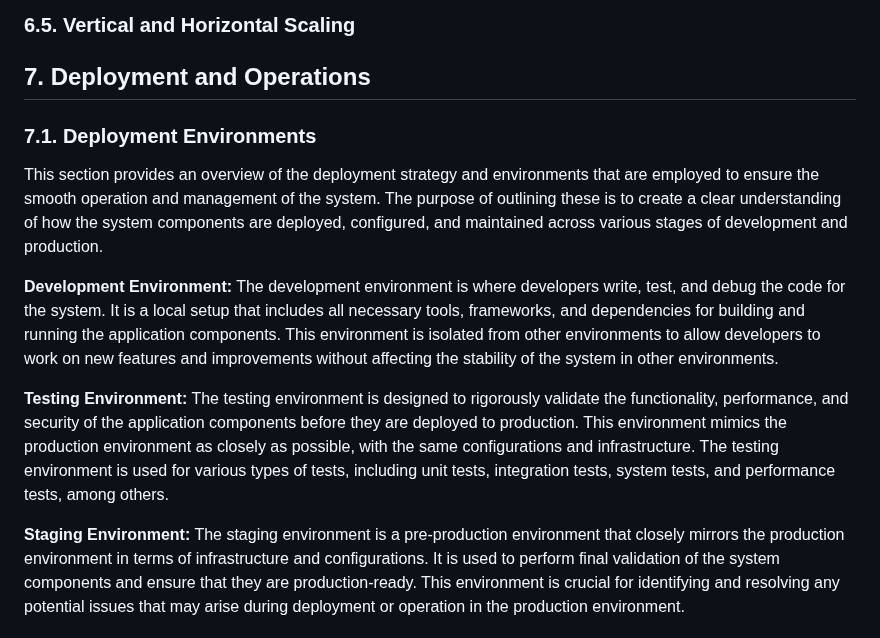
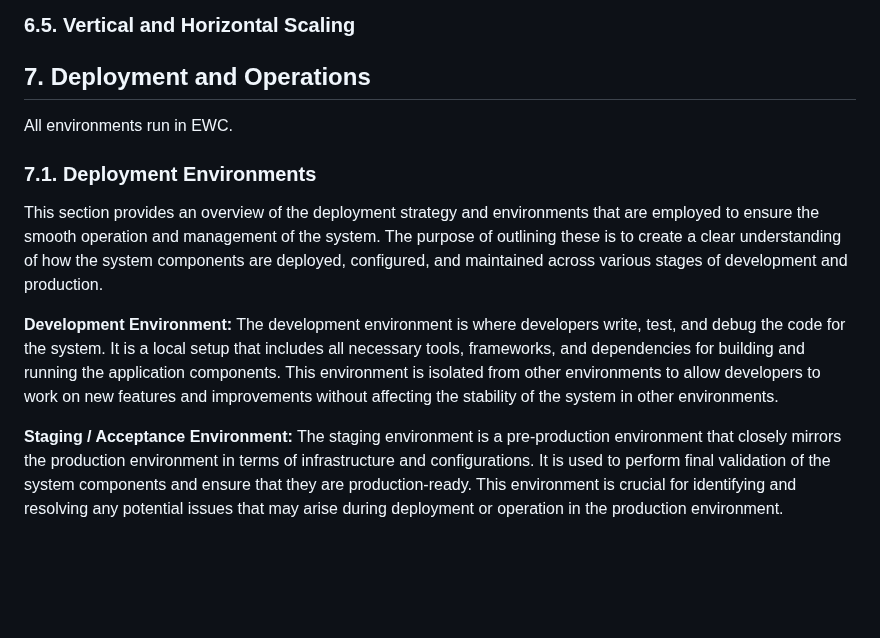
Before and after one commit to EURODEO/e-soh-technical-architecture, a Markdown page: README.md, the part around the change. Rendered like a GitHub page; blank space fills up the shorter version.

```diff
--- a/README.md
+++ b/README.md
@@ -151,16 +151,16 @@ By defining these performance requirements upfront, the development team can mak
 ### 6.5. Vertical and Horizontal Scaling
 
 ## 7. Deployment and Operations
+
+All environments run in EWC.
+
 ### 7.1. Deployment Environments
 This section provides an overview of the deployment strategy and environments that are employed to ensure the smooth operation and management of the system. The purpose of outlining these is to create a clear understanding of how the system components are deployed, configured, and maintained across various stages of development and production.
 
 **Development Environment:**
 The development environment is where developers write, test, and debug the code for the system. It is a local setup that includes all necessary tools, frameworks, and dependencies for building and running the application components. This environment is isolated from other environments to allow developers to work on new features and improvements without affecting the stability of the system in other environments.
 
-**Testing Environment:**
-The testing environment is designed to rigorously validate the functionality, performance, and security of the application components before they are deployed to production. This environment mimics the production environment as closely as possible, with the same configurations and infrastructure. The testing environment is used for various types of tests, including unit tests, integration tests, system tests, and performance tests, among others.
-
-**Staging Environment:**
+**Staging / Acceptance Environment:**
 The staging environment is a pre-production environment that closely mirrors the production environment in terms of infrastructure and configurations. It is used to perform final validation of the system components and ensure that they are production-ready. This environment is crucial for identifying and resolving any potential issues that may arise during deployment or operation in the production environment.
 
 **Production Environment:**
```
